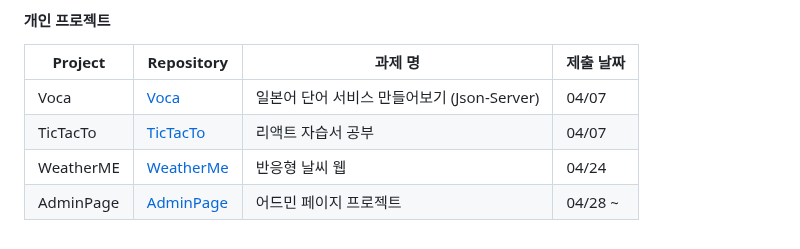
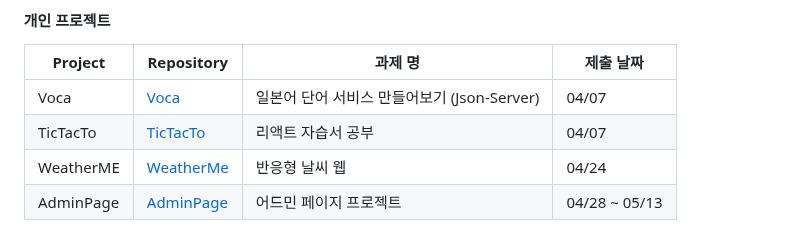
Before and after one commit to yoyobar/OZ_CodingSchool, a Markdown page: README.md, the part around the change. GitHub-like rendering.

```diff
--- a/README.md
+++ b/README.md
@@ -100,4 +100,4 @@ Front-end 3기 김민수의 개인 기록입니다.
 | Voca      | [Voca](https://github.com/yoyobar/Voca-JP)                                               | 일본어 단어 서비스 만들어보기 (Json-Server) | 04/07     |
 | TicTacTo  | [TicTacTo](https://github.com/yoyobar/OZ_CodingSchool/tree/main/03.React/Study/tictacto) | 리액트 자습서 공부                          | 04/07     |
 | WeatherME | [WeatherMe](https://github.com/yoyobar/weatherMe)                                        | 반응형 날씨 웹                              | 04/24     |
-| AdminPage | [AdminPage](https://github.com/yoyobar/adminpage)                                        | 어드민 페이지 프로젝트                            | 04/28 ~     |
+| AdminPage | [AdminPage](https://github.com/yoyobar/adminpage)                                        | 어드민 페이지 프로젝트                            | 04/28 ~ 05/13     |
```
